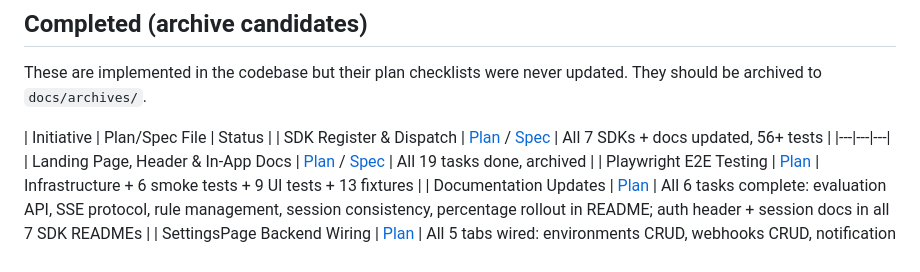
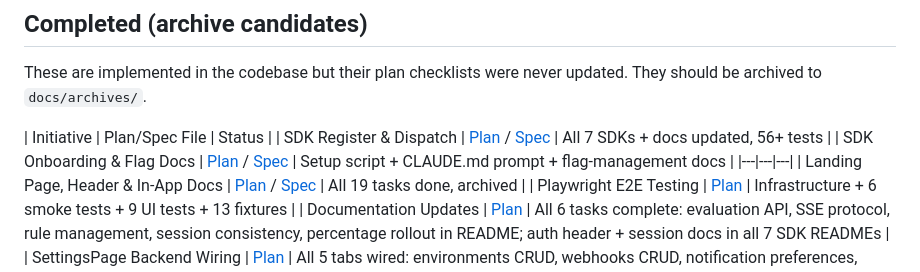
Before and after one commit to shadsorg/DeploySentry, a Markdown page: docs/Current_Initiatives.md, the part around the change. Drawn GitHub-style.

Commit message:
docs: mark SDK onboarding and flag management docs complete
Co-Authored-By: Claude Opus 4.6 (1M context) <noreply@anthropic.com>

```diff
--- a/docs/Current_Initiatives.md
+++ b/docs/Current_Initiatives.md
@@ -14,6 +14,7 @@ These are implemented in the codebase but their plan checklists were never updat
 
 | Initiative | Plan/Spec File | Status |
 | SDK Register & Dispatch | [Plan](./superpowers/plans/2026-04-12-sdk-register-dispatch.md) / [Spec](./superpowers/specs/2026-04-12-sdk-register-dispatch-design.md) | All 7 SDKs + docs updated, 56+ tests |
+| SDK Onboarding & Flag Docs | [Plan](./superpowers/plans/2026-04-12-sdk-onboarding-and-flag-docs.md) / [Spec](./superpowers/specs/2026-04-12-sdk-onboarding-and-flag-docs-design.md) | Setup script + CLAUDE.md prompt + flag-management docs |
 |---|---|---|
 | Landing Page, Header & In-App Docs | [Plan](./archives/2026-04-12-landing-page-and-header.md) / [Spec](./archives/2026-04-12-landing-page-and-header-design.md) | All 19 tasks done, archived |
 | Playwright E2E Testing | [Plan](./superpowers/plans/2026-04-10-playwright-e2e-testing.md) | Infrastructure + 6 smoke tests + 9 UI tests + 13 fixtures |
```
